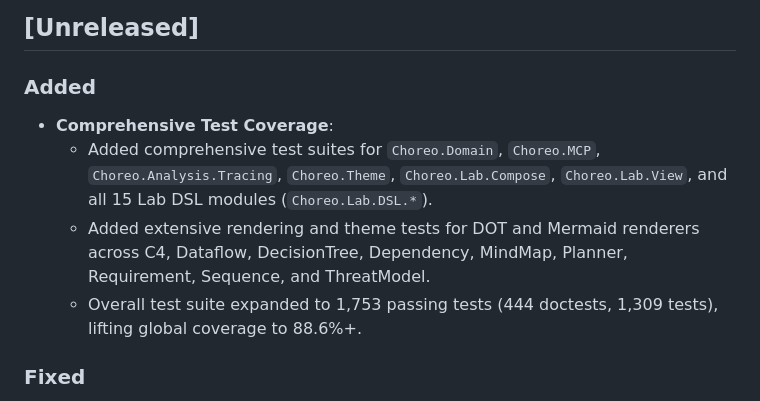
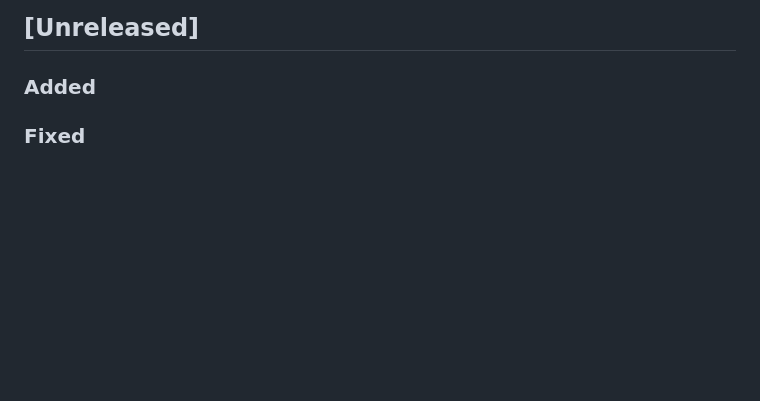
Before and after one commit to code-shoily/choreo, a Markdown page: CHANGELOG.md, the part around the change. Drawn GitHub-style; blank space fills up the shorter version.

Commit message:
Update test coverage

```diff
--- a/CHANGELOG.md
+++ b/CHANGELOG.md
@@ -3,11 +3,6 @@
 ## [Unreleased]
 
 ### Added
-
-- **Comprehensive Test Coverage**:
-  - Added comprehensive test suites for `Choreo.Domain`, `Choreo.MCP`, `Choreo.Analysis.Tracing`, `Choreo.Theme`, `Choreo.Lab.Compose`, `Choreo.Lab.View`, and all 15 Lab DSL modules (`Choreo.Lab.DSL.*`).
-  - Added extensive rendering and theme tests for DOT and Mermaid renderers across C4, Dataflow, DecisionTree, Dependency, MindMap, Planner, Requirement, Sequence, and ThreatModel.
-  - Overall test suite expanded to 1,753 passing tests (444 doctests, 1,309 tests), lifting global coverage to 88.6%+.
 
 ### Fixed
 
```
